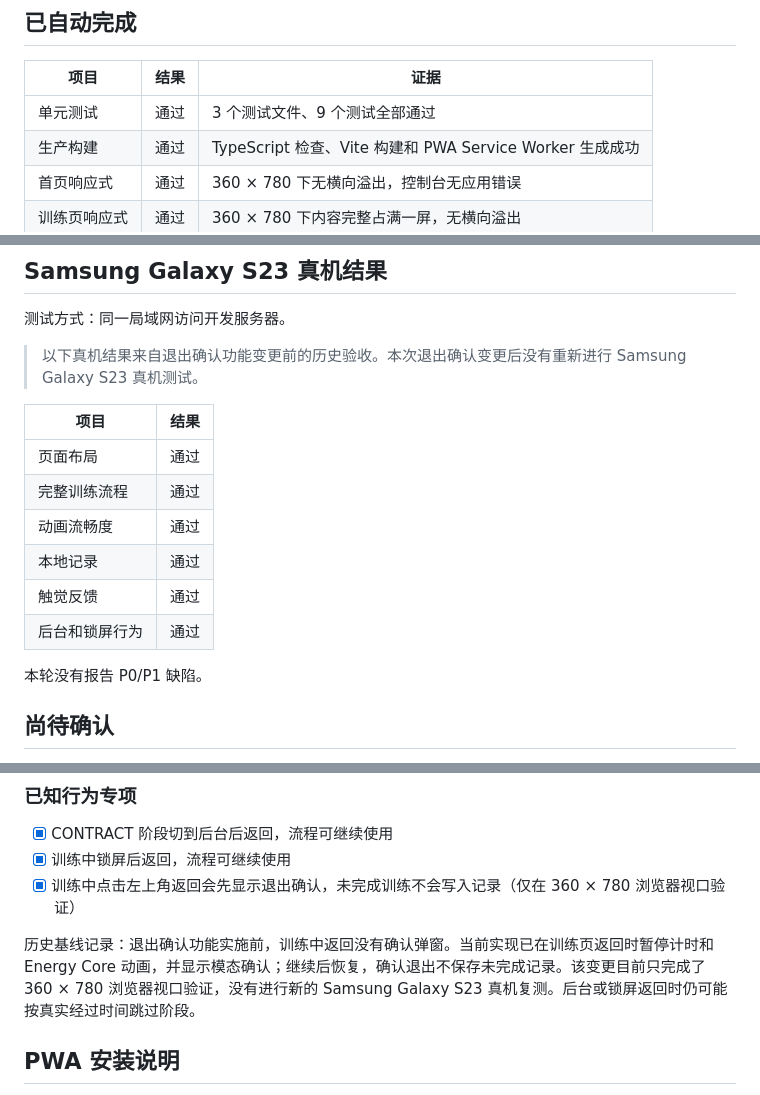
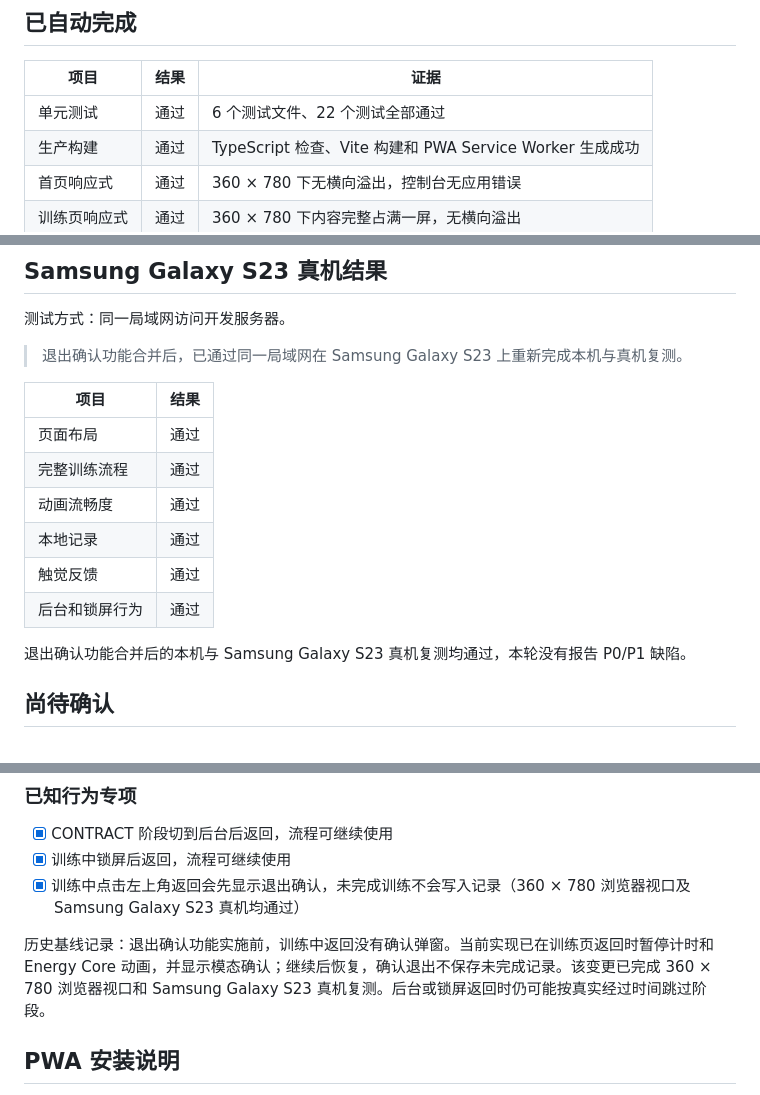
Before and after one commit to niuroumian1/pelvic-core-training, a Markdown page: docs/PWA_S23_ACCEPTANCE.md, 3 parts joined by grey strips. GitHub-like rendering.

Commit message:
docs: record merged S23 acceptance

```diff
--- a/docs/PWA_S23_ACCEPTANCE.md
+++ b/docs/PWA_S23_ACCEPTANCE.md
@@ -14,7 +14,7 @@
 
 | 项目 | 结果 | 证据 |
 |---|---|---|
-| 单元测试 | 通过 | 3 个测试文件、9 个测试全部通过 |
+| 单元测试 | 通过 | 6 个测试文件、22 个测试全部通过 |
 | 生产构建 | 通过 | TypeScript 检查、Vite 构建和 PWA Service Worker 生成成功 |
 | 首页响应式 | 通过 | 360 × 780 下无横向溢出，控制台无应用错误 |
 | 训练页响应式 | 通过 | 360 × 780 下内容完整占满一屏，无横向溢出 |
@@ -29,7 +29,7 @@
 
 测试方式：同一局域网访问开发服务器。
 
-> 以下真机结果来自退出确认功能变更前的历史验收。本次退出确认变更后没有重新进行 Samsung Galaxy S23 真机测试。
+> 退出确认功能合并后，已通过同一局域网在 Samsung Galaxy S23 上重新完成本机与真机复测。
 
 | 项目 | 结果 |
 |---|---|
@@ -40,7 +40,7 @@
 | 触觉反馈 | 通过 |
 | 后台和锁屏行为 | 通过 |
 
-本轮没有报告 P0/P1 缺陷。
+退出确认功能合并后的本机与 Samsung Galaxy S23 真机复测均通过，本轮没有报告 P0/P1 缺陷。
 
 ## 尚待确认
 
@@ -98,9 +98,9 @@ npm run dev -- --host 127.0.0.1 --port 4173
 
 - [x] CONTRACT 阶段切到后台后返回，流程可继续使用
 - [x] 训练中锁屏后返回，流程可继续使用
-- [x] 训练中点击左上角返回会先显示退出确认，未完成训练不会写入记录（仅在 360 × 780 浏览器视口验证）
+- [x] 训练中点击左上角返回会先显示退出确认，未完成训练不会写入记录（360 × 780 浏览器视口及 Samsung Galaxy S23 真机均通过）
 
-历史基线记录：退出确认功能实施前，训练中返回没有确认弹窗。当前实现已在训练页返回时暂停计时和 Energy Core 动画，并显示模态确认；继续后恢复，确认退出不保存未完成记录。该变更目前只完成了 360 × 780 浏览器视口验证，没有进行新的 Samsung Galaxy S23 真机复测。后台或锁屏返回时仍可能按真实经过时间跳过阶段。
+历史基线记录：退出确认功能实施前，训练中返回没有确认弹窗。当前实现已在训练页返回时暂停计时和 Energy Core 动画，并显示模态确认；继续后恢复，确认退出不保存未完成记录。该变更已完成 360 × 780 浏览器视口和 Samsung Galaxy S23 真机复测。后台或锁屏返回时仍可能按真实经过时间跳过阶段。
 
 ## PWA 安装说明
 
```
Also changed, not shown: docs/PROJECT_STATUS.md (+3 -4 lines).
